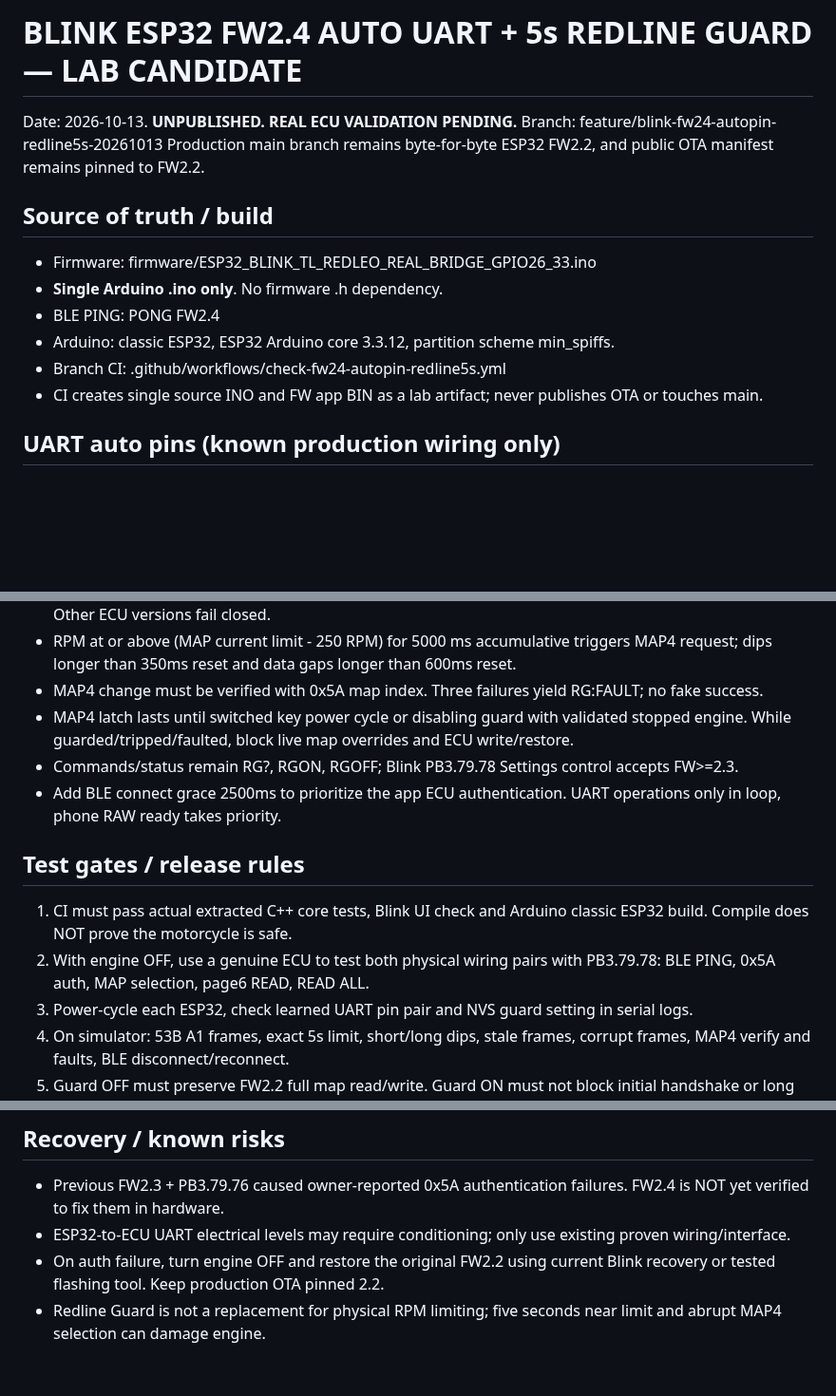
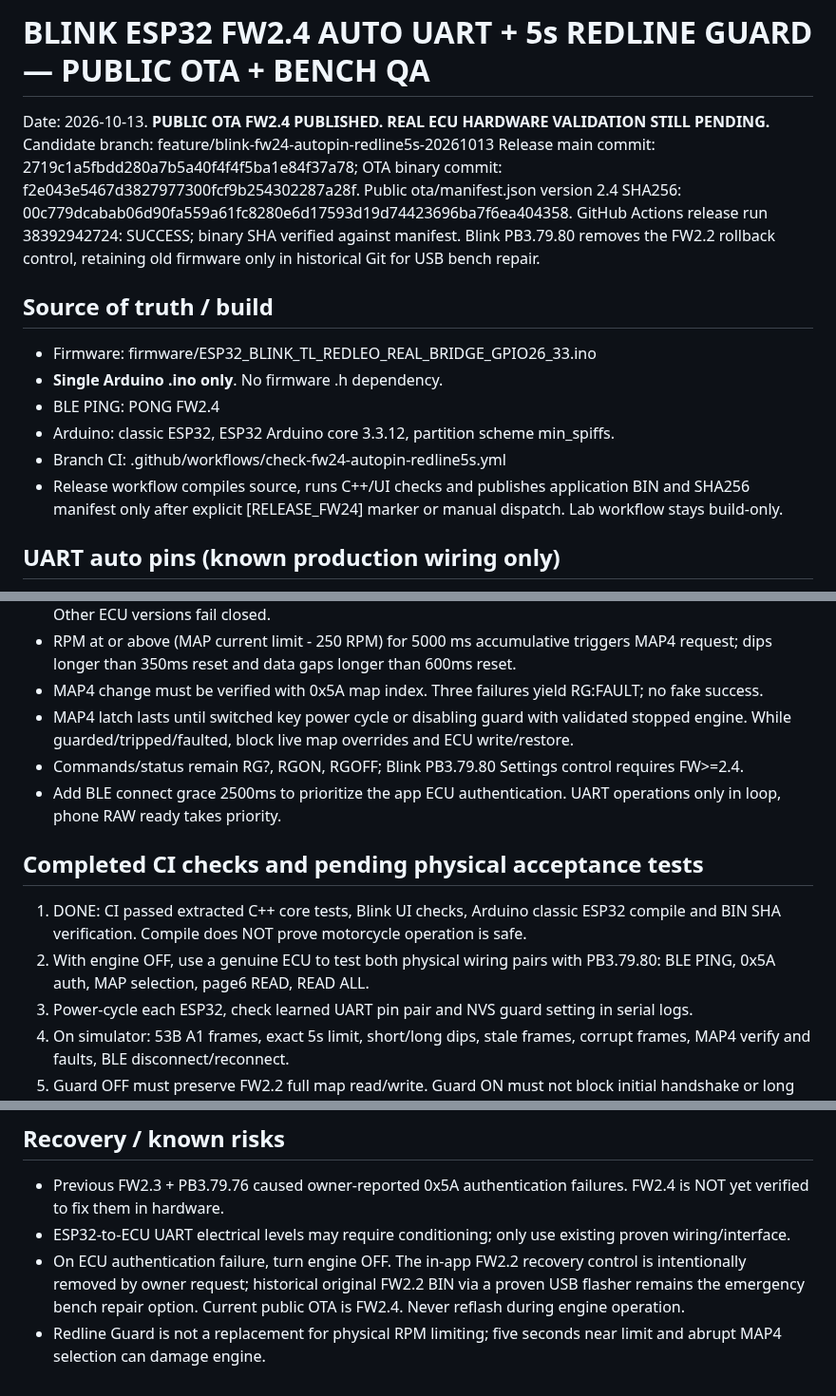
Before and after one commit to letan99vl/Blink-Redleo, a Markdown page: FW24_AUTOPIN_REDLINE_LAB_HANDOFF.md, 3 parts joined by grey strips. Shown at 95% size. Rendered like a GitHub page; blank space fills up the shorter version.

Commit message:
Record public FW2.4 OTA release verified SHA and remaining hardware validation warnings

```diff
--- a/FW24_AUTOPIN_REDLINE_LAB_HANDOFF.md
+++ b/FW24_AUTOPIN_REDLINE_LAB_HANDOFF.md
@@ -1,8 +1,11 @@
-# BLINK ESP32 FW2.4 AUTO UART + 5s REDLINE GUARD — LAB CANDIDATE
+# BLINK ESP32 FW2.4 AUTO UART + 5s REDLINE GUARD — PUBLIC OTA + BENCH QA
 
-Date: 2026-10-13. **UNPUBLISHED. REAL ECU VALIDATION PENDING.**
-Branch: feature/blink-fw24-autopin-redline5s-20261013
-Production main branch remains byte-for-byte ESP32 FW2.2, and public OTA manifest remains pinned to FW2.2.
+Date: 2026-10-13. **PUBLIC OTA FW2.4 PUBLISHED. REAL ECU HARDWARE VALIDATION STILL PENDING.**
+Candidate branch: feature/blink-fw24-autopin-redline5s-20261013
+Release main commit: 2719c1a5fbdd280a7b5a40f4f4f5ba1e84f37a78; OTA binary commit: f2e043e5467d3827977300fcf9b254302287a28f.
+Public ota/manifest.json version 2.4 SHA256: 00c779dcabab06d90fa559a61fc8280e6d17593d19d74423696ba7f6ea404358.
+GitHub Actions release run 38392942724: SUCCESS; binary SHA verified against manifest.
+Blink PB3.79.80 removes the FW2.2 rollback control, retaining old firmware only in historical Git for USB bench repair.
 
 ## Source of truth / build
 - Firmware: firmware/ESP32_BLINK_TL_REDLEO_REAL_BRIDGE_GPIO26_33.ino
@@ -10,7 +13,7 @@ Production main branch remains byte-for-byte ESP32 FW2.2, and public OTA manifes
 - BLE PING: PONG FW2.4
 - Arduino: classic ESP32, ESP32 Arduino core 3.3.12, partition scheme min_spiffs.
 - Branch CI: .github/workflows/check-fw24-autopin-redline5s.yml
-- CI creates single source INO and FW app BIN as a lab artifact; never publishes OTA or touches main.
+- Release workflow compiles source, runs C++/UI checks and publishes application BIN and SHA256 manifest only after explicit [RELEASE_FW24] marker or manual dispatch. Lab workflow stays build-only.
 
 ## UART auto pins (known production wiring only)
 - Slot 0: RX22 / TX23
@@ -30,12 +33,12 @@ Production main branch remains byte-for-byte ESP32 FW2.2, and public OTA manifes
 - RPM at or above (MAP current limit - 250 RPM) for 5000 ms accumulative triggers MAP4 request; dips longer than 350ms reset and data gaps longer than 600ms reset.
 - MAP4 change must be verified with 0x5A map index. Three failures yield RG:FAULT; no fake success.
 - MAP4 latch lasts until switched key power cycle or disabling guard with validated stopped engine. While guarded/tripped/faulted, block live map overrides and ECU write/restore.
-- Commands/status remain RG?, RGON, RGOFF; Blink PB3.79.78 Settings control accepts FW>=2.3.
+- Commands/status remain RG?, RGON, RGOFF; Blink PB3.79.80 Settings control requires FW>=2.4.
 - Add BLE connect grace 2500ms to prioritize the app ECU authentication. UART operations only in loop, phone RAW ready takes priority.
 
-## Test gates / release rules
-1. CI must pass actual extracted C++ core tests, Blink UI check and Arduino classic ESP32 build. Compile does NOT prove the motorcycle is safe.
-2. With engine OFF, use a genuine ECU to test both physical wiring pairs with PB3.79.78: BLE PING, 0x5A auth, MAP selection, page6 READ, READ ALL.
+## Completed CI checks and pending physical acceptance tests
+1. DONE: CI passed extracted C++ core tests, Blink UI checks, Arduino classic ESP32 compile and BIN SHA verification. Compile does NOT prove motorcycle operation is safe.
+2. With engine OFF, use a genuine ECU to test both physical wiring pairs with PB3.79.80: BLE PING, 0x5A auth, MAP selection, page6 READ, READ ALL.
 3. Power-cycle each ESP32, check learned UART pin pair and NVS guard setting in serial logs.
 4. On simulator: 53B A1 frames, exact 5s limit, short/long dips, stale frames, corrupt frames, MAP4 verify and faults, BLE disconnect/reconnect.
 5. Guard OFF must preserve FW2.2 full map read/write. Guard ON must not block initial handshake or long read. Unsupported ECU must never trigger MAP4.
@@ -44,5 +47,5 @@ Production main branch remains byte-for-byte ESP32 FW2.2, and public OTA manifes
 ## Recovery / known risks
 - Previous FW2.3 + PB3.79.76 caused owner-reported 0x5A authentication failures. FW2.4 is NOT yet verified to fix them in hardware.
 - ESP32-to-ECU UART electrical levels may require conditioning; only use existing proven wiring/interface.
-- On auth failure, turn engine OFF and restore the original FW2.2 using current Blink recovery or tested flashing tool. Keep production OTA pinned 2.2.
+- On ECU authentication failure, turn engine OFF. The in-app FW2.2 recovery control is intentionally removed by owner request; historical original FW2.2 BIN via a proven USB flasher remains the emergency bench repair option. Current public OTA is FW2.4. Never reflash during engine operation.
 - Redline Guard is not a replacement for physical RPM limiting; five seconds near limit and abrupt MAP4 selection can damage engine.
```
